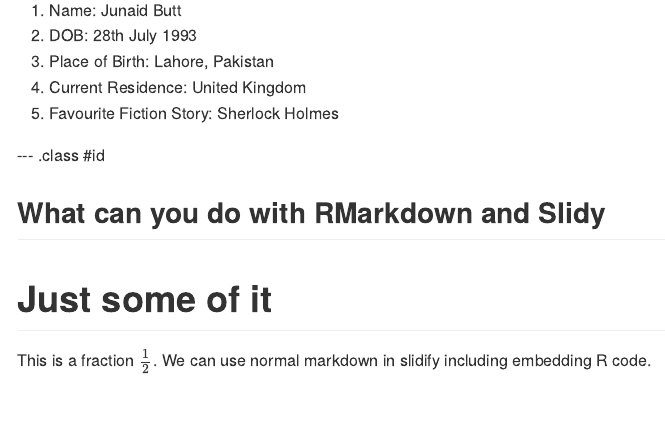
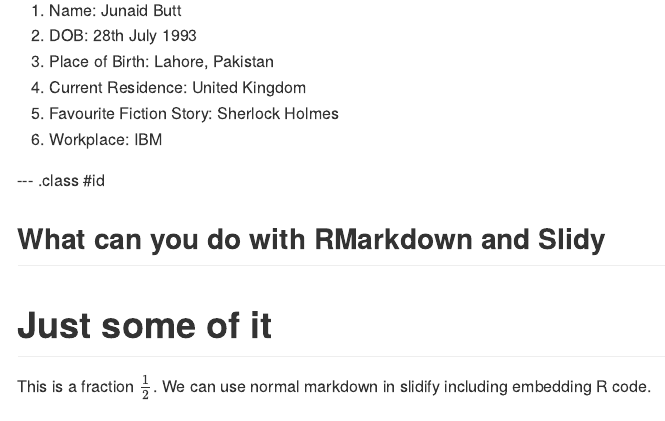
Before and after one commit to JunaidMB/first_slidify_jb, an R Markdown document (index.Rmd): the page in a window 1100 px wide, from 300 px down. The pictures show the output file index.md that the author committed with the source, drawn offline in the style of GitHub.

Commit message:
publishing deck

```diff
--- a/index.Rmd
+++ b/index.Rmd
@@ -26,6 +26,7 @@ knit        : slidify::knit2slides
 3. Place of Birth: Lahore, Pakistan
 4. Current Residence: United Kingdom
 5. Favourite Fiction Story: Sherlock Holmes
+6. Workplace: IBM
 
 --- .class #id
 
```
Also changed, not shown: index.html, index.md.
